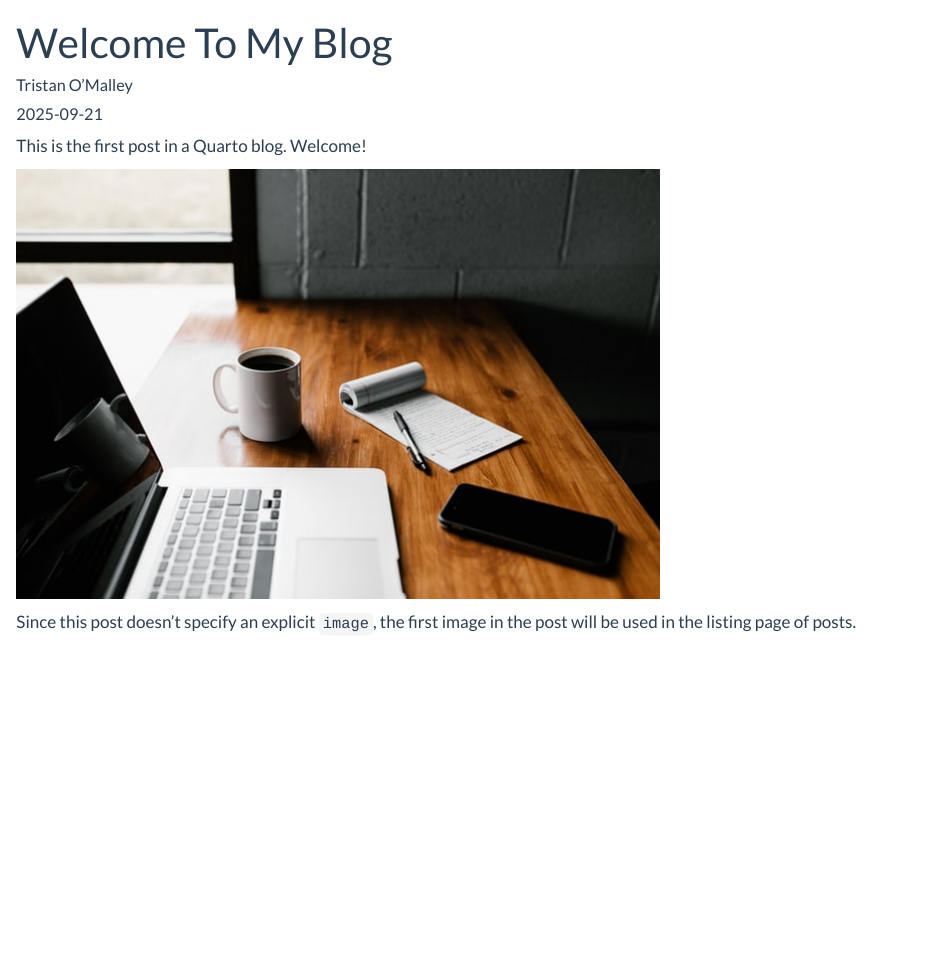
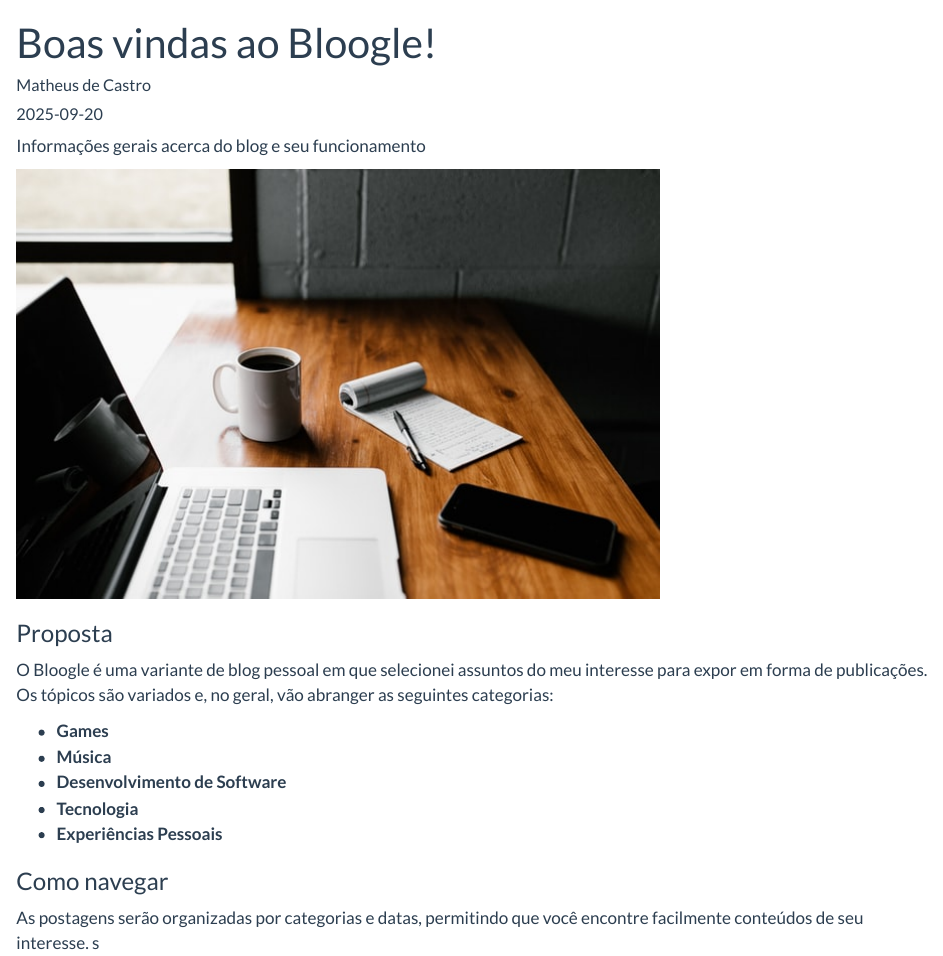
Before and after one commit to matheuscasmd/blog_pessoal, a Quarto document (posts/welcome/index.qmd): the page in a window 1100 px wide, from its top. Rendered offline with R 4.5, knitr and Pandoc in place of Quarto, with nearby package versions.

Commit message:
refactor: alteração do texto da página de boas vindas padrão do quarto

```diff
--- a/posts/welcome/index.qmd
+++ b/posts/welcome/index.qmd
@@ -1,12 +1,26 @@
 ---
-title: "Welcome To My Blog"
-author: "Tristan O'Malley"
-date: "2025-09-21"
-categories: [news]
+title: "Boas vindas ao Bloogle!"
+author: "Matheus de Castro"
+date: "2025-09-20"
+categories: [primeiros passos]
 ---
 
-This is the first post in a Quarto blog. Welcome!
+Informações gerais acerca do blog e seu funcionamento
 
 ![](thumbnail.jpg)
 
-Since this post doesn't specify an explicit `image`, the first image in the post will be used in the listing page of posts.
+### Proposta
+
+O Bloogle é uma variante de blog pessoal em que selecionei assuntos do meu interesse para expor em forma de publicações.
+Os tópicos são variados e, no geral, vão abranger as seguintes categorias:
+
+- **Games**
+- **Música**
+- **Desenvolvimento de Software**
+- **Tecnologia**
+- **Experiências Pessoais**
+
+### Como navegar
+
+As postagens serão organizadas por categorias e datas, permitindo que você encontre facilmente conteúdos de seu interesse.
+s
```
Also changed, not shown: index.qmd (+1 -1 lines).
